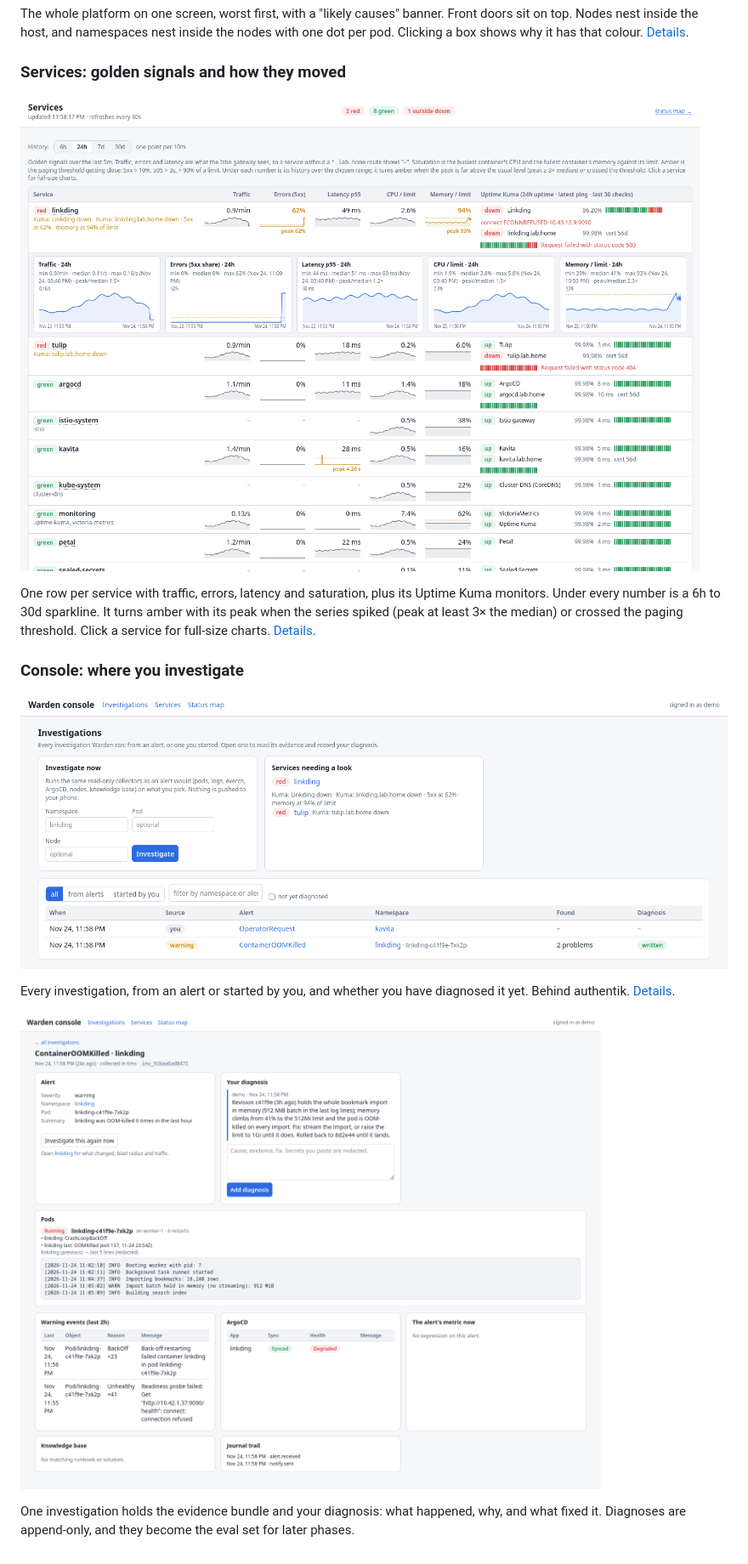
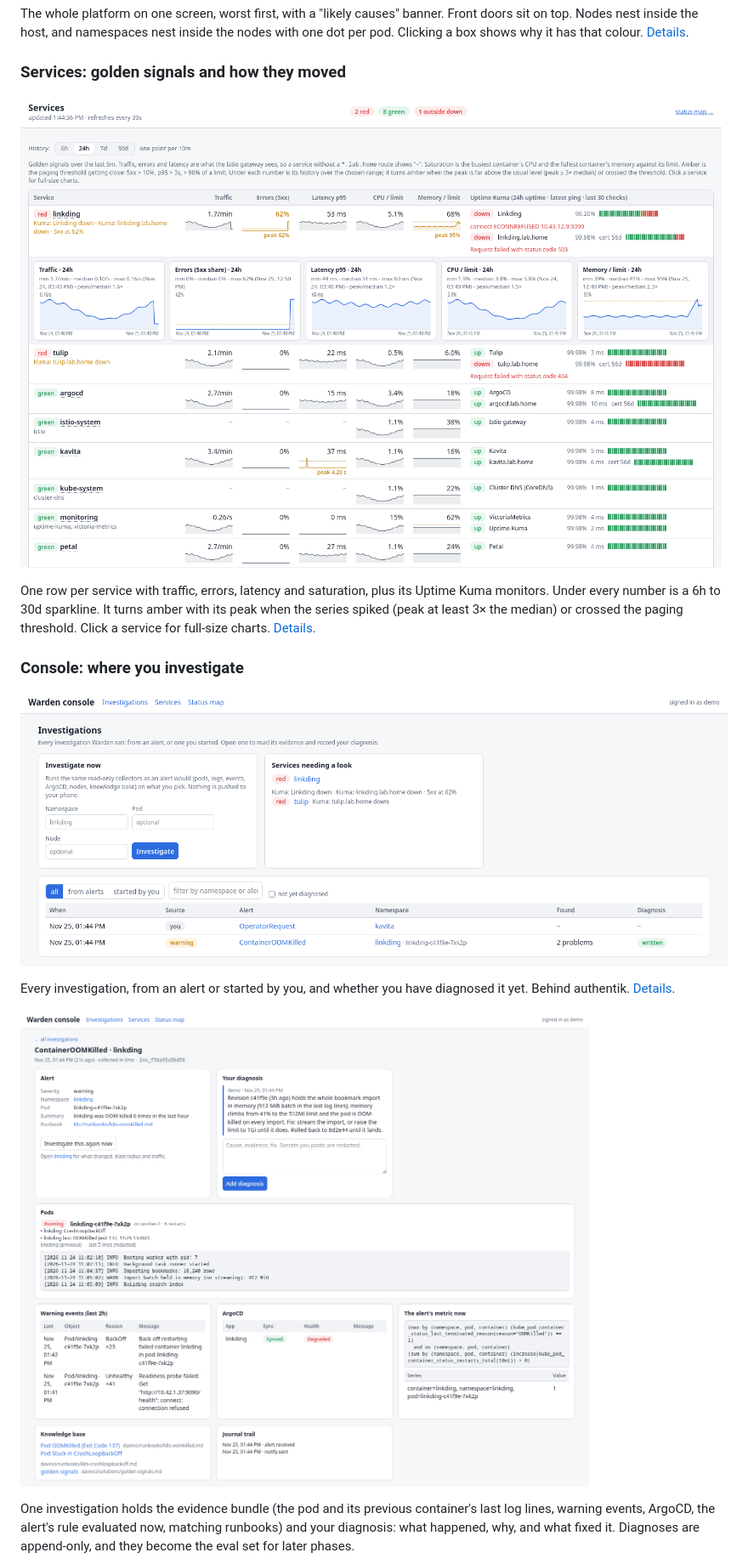
Before and after one commit to Blacklotus89898/Warden, a Markdown page: README.md, the part around one of its changes. Shown at 85% size. Drawn GitHub-style; pictures changed too: docs/images/console.png, docs/images/investigation.png, docs/images/services.png.

```diff
--- a/README.md
+++ b/README.md
@@ -49,8 +53,10 @@ diagnosed it yet. Behind authentik. [Details](#console).
 
 ![One investigation: the alert, your diagnosis, the crash-looping pod with its last log lines, warning events and ArgoCD state](docs/images/investigation.png)
 
-One investigation holds the evidence bundle and your diagnosis: what
-happened, why, and what fixed it. Diagnoses are append-only, and they become
+One investigation holds the evidence bundle (the pod and its previous
+container's last log lines, warning events, ArgoCD, the alert's rule
+evaluated now, matching runbooks) and your diagnosis: what happened, why,
+and what fixed it. Diagnoses are append-only, and they become
 the eval set for later phases.
 
 ![Namespace view: current signals and monitors, blast radius from observed mesh traffic, a what-changed timeline from deploy to OOM kill, and traffic charts](docs/images/namespace.png)
```
Also changed, not shown: other parts of README.md (+12 -8 lines), AGENTS.md (+3 -2 lines), docs/images/map.png, docs/images/namespace.png, 8 other files.
